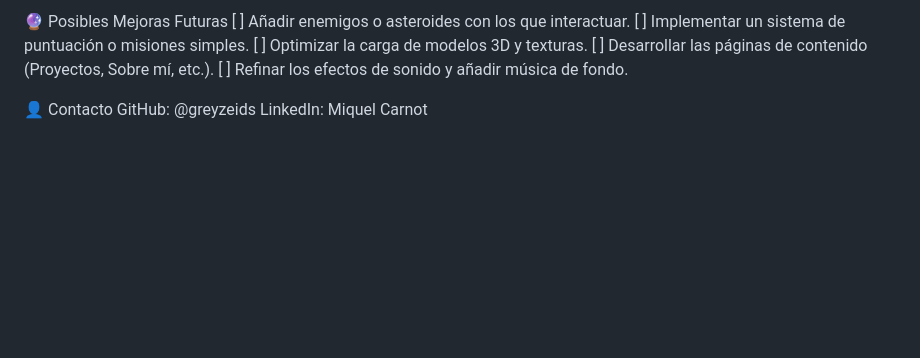
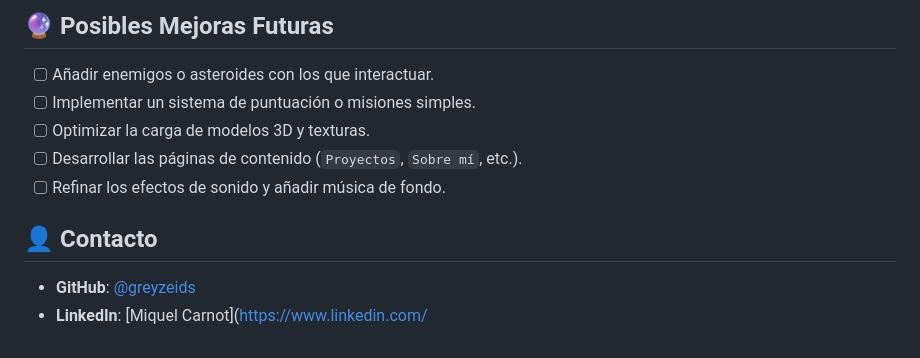
Before and after one commit to greyzeids/portfolio_astro, a Markdown page: README.md, the part around the change printed below. GitHub-like rendering; blank space fills up the shorter version.

```diff
--- a/README.md
+++ b/README.md
@@ -76,11 +71,13 @@ El proyecto está configurado para despliegue continuo en Vercel. Cualquier push
 
-🔮 Posibles Mejoras Futuras
-[ ] Añadir enemigos o asteroides con los que interactuar.
-[ ] Implementar un sistema de puntuación o misiones simples.
-[ ] Optimizar la carga de modelos 3D y texturas.
-[ ] Desarrollar las páginas de contenido (Proyectos, Sobre mí, etc.).
-[ ] Refinar los efectos de sonido y añadir música de fondo.
+## 🔮 Posibles Mejoras Futuras
 
-👤 Contacto
-GitHub: @greyzeids
-LinkedIn: Miquel Carnot
+-   [ ] Añadir enemigos o asteroides con los que interactuar.
+-   [ ] Implementar un sistema de puntuación o misiones simples.
+-   [ ] Optimizar la carga de modelos 3D y texturas.
+-   [ ] Desarrollar las páginas de contenido (`Proyectos`, `Sobre mí`, etc.).
+-   [ ] Refinar los efectos de sonido y añadir música de fondo.
+
+## 👤 Contacto
+
+* **GitHub**: [@greyzeids](https://github.com/greyzeids)
+* **LinkedIn**: [Miquel Carnot](https://www.linkedin.com/
```
Also changed, not shown: other parts of README.md (+51 -56 lines).
